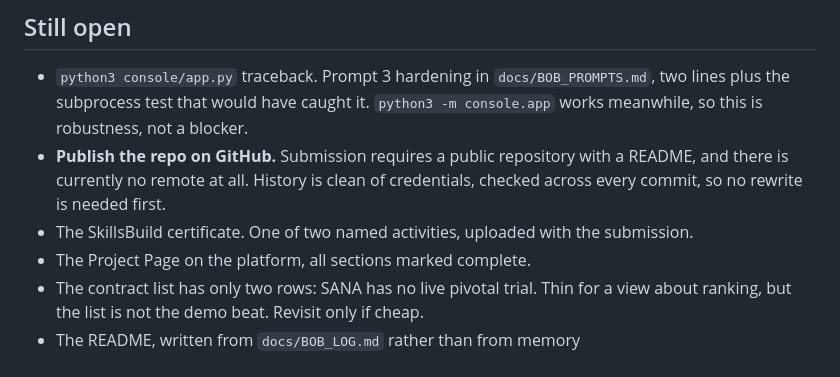
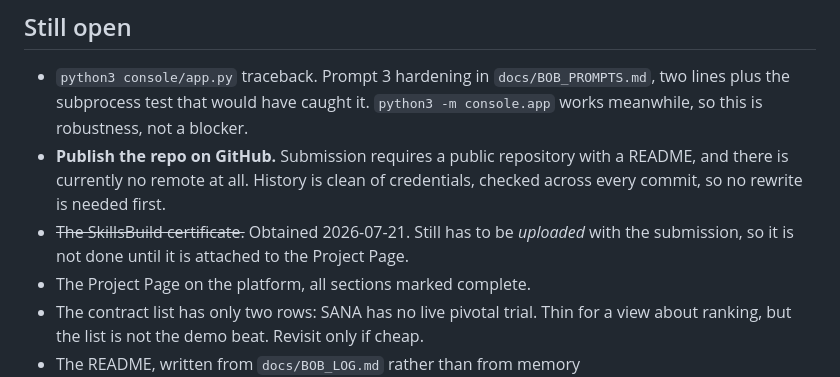
Before and after one commit to kristenharim/catalyst-integrity-desk, a Markdown page: docs/STATUS.md, the part around the change. GitHub-like rendering.

Commit message:
Mark the SkillsBuild certificate obtained

```diff
--- a/docs/STATUS.md
+++ b/docs/STATUS.md
@@ -315,8 +315,8 @@ grep -oE '(WATSONX_[A-Z_]+)=[^.<"\ ]{6,}' docs/bob-sessions/*.json
 - **Publish the repo on GitHub.** Submission requires a public repository with a
   README, and there is currently no remote at all. History is clean of
   credentials, checked across every commit, so no rewrite is needed first.
-- The SkillsBuild certificate. One of two named activities, uploaded with the
-  submission.
+- ~~The SkillsBuild certificate.~~ Obtained 2026-07-21. Still has to be *uploaded* with
+  the submission, so it is not done until it is attached to the Project Page.
 - The Project Page on the platform, all sections marked complete.
 - The contract list has only two rows: SANA has no live pivotal trial. Thin for a
   view about ranking, but the list is not the demo beat. Revisit only if cheap.
```
